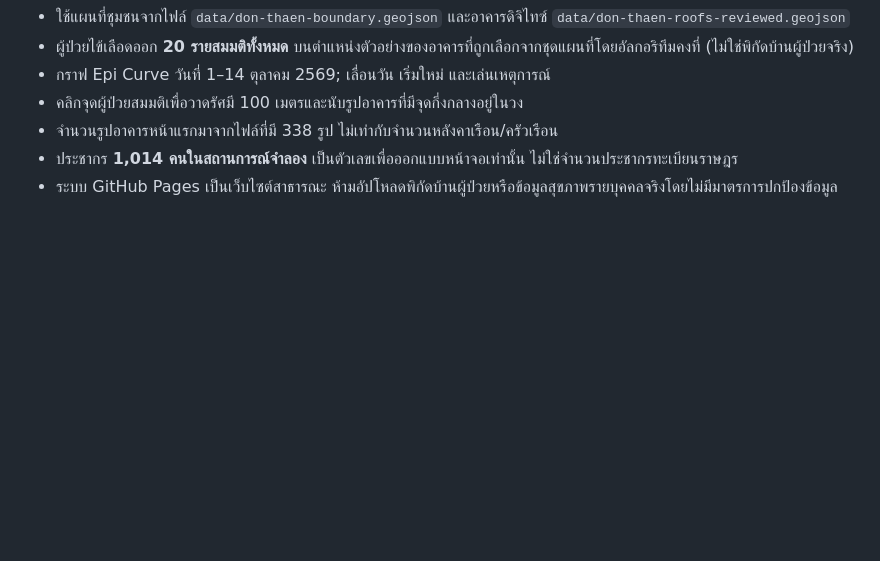
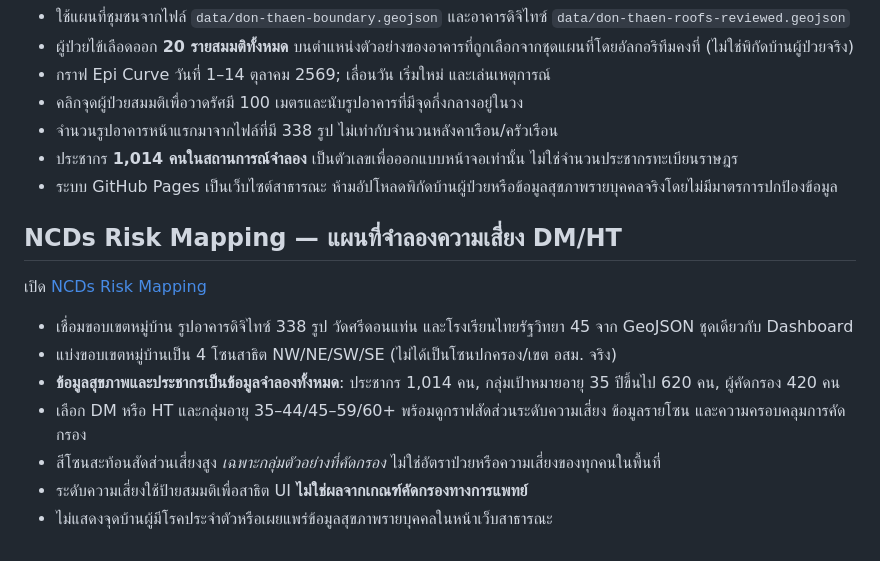
Before and after one commit to pongstron5kanna-creator/disease-surveillance-dashboard, a Markdown page: README.md, the part around the change. GitHub-like rendering; blank space fills up the shorter version.

Commit message:
Document synthetic NCD risk map and privacy-preserving aggregate demonstration

```diff
--- a/README.md
+++ b/README.md
@@ -91,3 +91,14 @@ Geojson.io เป็นเครื่องมือแก้ไข GeoJSON ไ
 - จำนวนรูปอาคารหน้าแรกมาจากไฟล์ที่มี 338 รูป ไม่เท่ากับจำนวนหลังคาเรือน/ครัวเรือน
 - ประชากร **1,014 คนในสถานการณ์จำลอง** เป็นตัวเลขเพื่อออกแบบหน้าจอเท่านั้น ไม่ใช่จำนวนประชากรทะเบียนราษฎร
 - ระบบ GitHub Pages เป็นเว็บไซต์สาธารณะ ห้ามอัปโหลดพิกัดบ้านผู้ป่วยหรือข้อมูลสุขภาพรายบุคคลจริงโดยไม่มีมาตรการปกป้องข้อมูล
+
+## NCDs Risk Mapping — แผนที่จำลองความเสี่ยง DM/HT
+เปิด [NCDs Risk Mapping](https://pongstron5kanna-creator.github.io/disease-surveillance-dashboard/ncd-risk-mapping.html)
+
+- เชื่อมขอบเขตหมู่บ้าน รูปอาคารดิจิไทซ์ 338 รูป วัดศรีดอนแท่น และโรงเรียนไทยรัฐวิทยา 45 จาก GeoJSON ชุดเดียวกับ Dashboard
+- แบ่งขอบเขตหมู่บ้านเป็น 4 โซนสาธิต NW/NE/SW/SE (ไม่ได้เป็นโซนปกครอง/เขต อสม. จริง)
+- **ข้อมูลสุขภาพและประชากรเป็นข้อมูลจำลองทั้งหมด**: ประชากร 1,014 คน, กลุ่มเป้าหมายอายุ 35 ปีขึ้นไป 620 คน, ผู้คัดกรอง 420 คน
+- เลือก DM หรือ HT และกลุ่มอายุ 35–44/45–59/60+ พร้อมดูกราฟสัดส่วนระดับความเสี่ยง ข้อมูลรายโซน และความครอบคลุมการคัดกรอง
+- สีโซนสะท้อนสัดส่วนเสี่ยงสูง *เฉพาะกลุ่มตัวอย่างที่คัดกรอง* ไม่ใช่อัตราป่วยหรือความเสี่ยงของทุกคนในพื้นที่
+- ระดับความเสี่ยงใช้ป้ายสมมติเพื่อสาธิต UI **ไม่ใช่ผลจากเกณฑ์คัดกรองทางการแพทย์**
+- ไม่แสดงจุดบ้านผู้มีโรคประจำตัวหรือเผยแพร่ข้อมูลสุขภาพรายบุคคลในหน้าเว็บสาธารณะ
```
